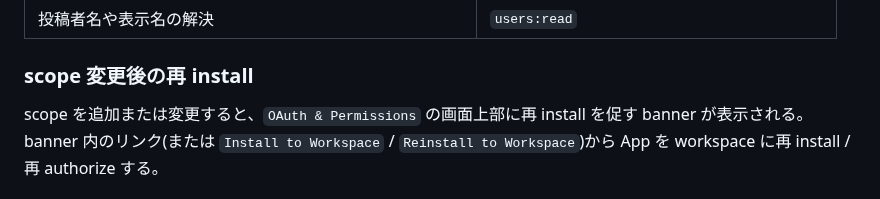
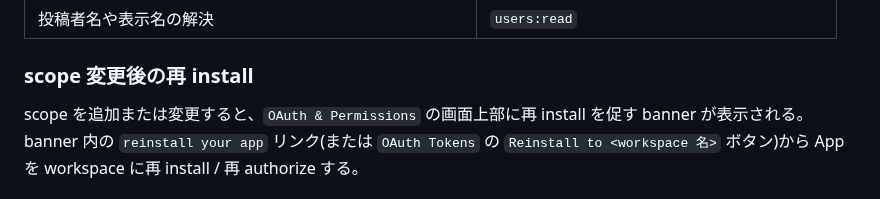
Before and after one commit to kiyohara/slapex, a Markdown page: doc/help/slack-app-setup.md, the part around the change. Drawn GitHub-style.

```diff
--- a/doc/help/slack-app-setup.md
+++ b/doc/help/slack-app-setup.md
@@ -217,7 +217,7 @@ public channel と private channel の両方を扱えるように、user token /
 
 ### scope 変更後の再 install
 
-scope を追加または変更すると、`OAuth & Permissions` の画面上部に再 install を促す banner が表示される。banner 内のリンク(または `Install to Workspace` / `Reinstall to Workspace`)から App を workspace に再 install / 再 authorize する。
+scope を追加または変更すると、`OAuth & Permissions` の画面上部に再 install を促す banner が表示される。banner 内の `reinstall your app` リンク(または `OAuth Tokens` の `Reinstall to <workspace 名>` ボタン)から App を workspace に再 install / 再 authorize する。
 
 ![scope 変更後に表示される再 install banner](../../assets/screenshots/slack-app-setup/10-reinstall-banner.png)
 
```
Also changed, not shown: working-branch-notes/draft_slack-app-setup-screenshots.md (+4 -15 lines), assets/screenshots/slack-app-setup/10-reinstall-banner.png (added).
